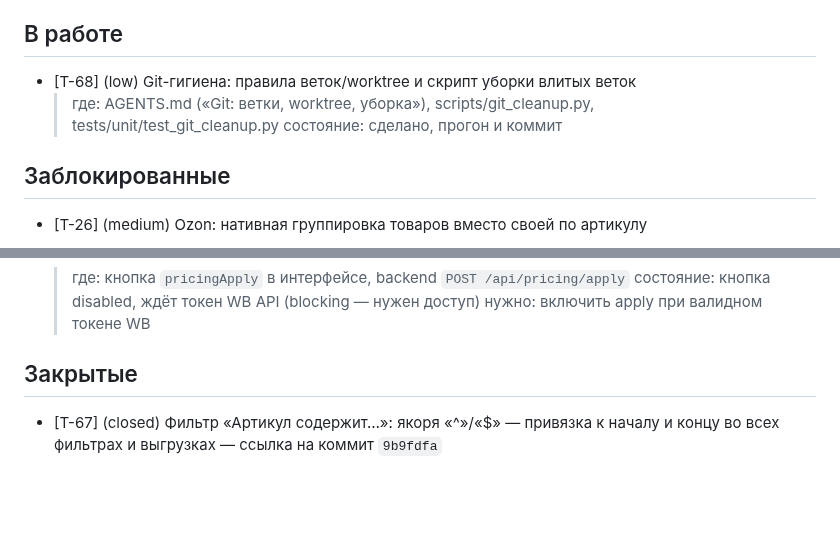
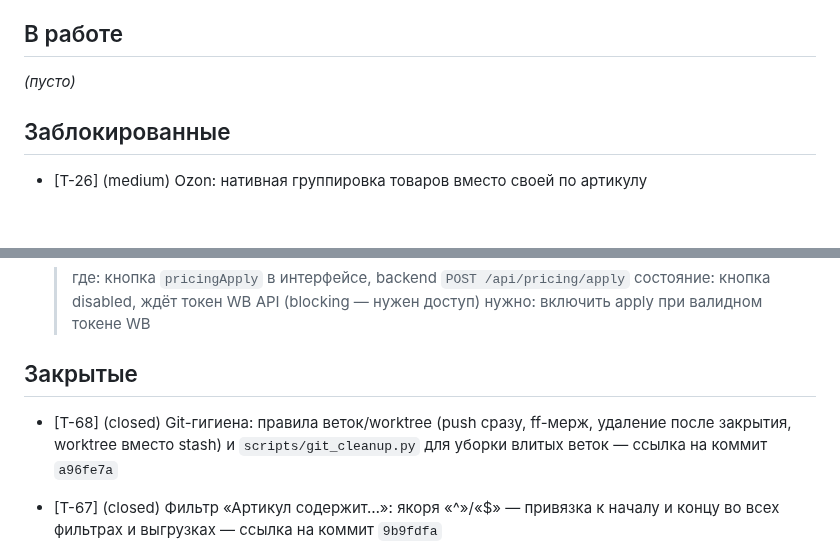
Before and after one commit to KonstantinPR/agent-market, a Markdown page: TICKETS.md, 2 parts joined by grey strips. GitHub-like rendering; blank space fills up the shorter version.

Commit message:
chore(tickets): закрыть T-68 — правила git-гигиены и git_cleanup.py, коммит a96fe7a

```diff
--- a/TICKETS.md
+++ b/TICKETS.md
@@ -120,10 +120,7 @@
 
 ## В работе
 
-- [T-68] (low) Git-гигиена: правила веток/worktree и скрипт уборки влитых веток
-  > где: AGENTS.md («Git: ветки, worktree, уборка»), scripts/git_cleanup.py,
-  > tests/unit/test_git_cleanup.py
-  > состояние: сделано, прогон и коммит
+_(пусто)_
 
 ## Заблокированные
 
@@ -145,6 +142,8 @@
   > нужно: включить apply при валидном токене WB
 
 ## Закрытые
+
+- [T-68] (closed) Git-гигиена: правила веток/worktree (push сразу, ff-мерж, удаление после закрытия, worktree вместо stash) и `scripts/git_cleanup.py` для уборки влитых веток — ссылка на коммит `a96fe7a`
 
 - [T-67] (closed) Фильтр «Артикул содержит…»: якоря «^»/«$» — привязка к началу и концу во всех фильтрах и выгрузках — ссылка на коммит `9b9fdfa`
 
```
